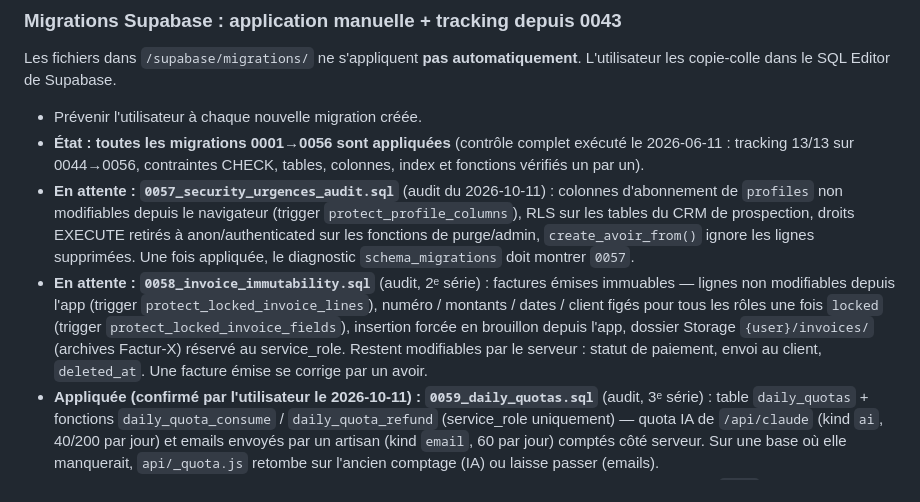
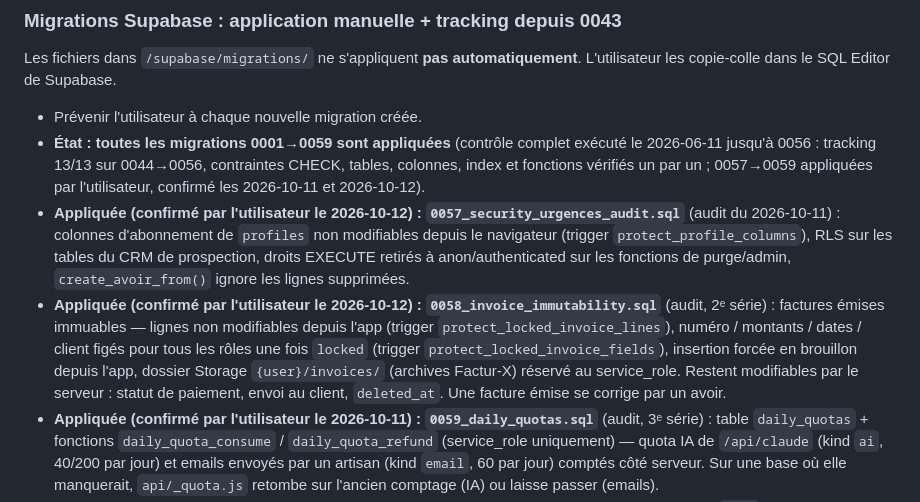
Before and after one commit to Dursun242/Zenbat, a Markdown page: CLAUDE.md, the part around the change. Drawn GitHub-style.

Commit message:
CLAUDE.md : migrations 0057 et 0058 appliquées
Co-Authored-By: Claude Opus 5.5 <noreply@anthropic.com>
Claude-Session: https://claude.ai/code/session_01UZ6X4a9kRcgGtu38k2wKUF

```diff
--- a/CLAUDE.md
+++ b/CLAUDE.md
@@ -30,9 +30,9 @@ L'ancienne URL externe (Stripe Dashboard `/api/stripe-checkout`, `/api/stripe-we
 Les fichiers dans `/supabase/migrations/` ne s'appliquent **pas automatiquement**.
 L'utilisateur les copie-colle dans le SQL Editor de Supabase.
 - Prévenir l'utilisateur à chaque nouvelle migration créée.
-- **État : toutes les migrations 0001→0056 sont appliquées** (contrôle complet exécuté le 2026-06-11 : tracking 13/13 sur 0044→0056, contraintes CHECK, tables, colonnes, index et fonctions vérifiés un par un).
-- **En attente : `0057_security_urgences_audit.sql`** (audit du 2026-10-11) : colonnes d'abonnement de `profiles` non modifiables depuis le navigateur (trigger `protect_profile_columns`), RLS sur les tables du CRM de prospection, droits EXECUTE retirés à anon/authenticated sur les fonctions de purge/admin, `create_avoir_from()` ignore les lignes supprimées. Une fois appliquée, le diagnostic `schema_migrations` doit montrer `0057`.
-- **En attente : `0058_invoice_immutability.sql`** (audit, 2ᵉ série) : factures émises immuables — lignes non modifiables depuis l'app (trigger `protect_locked_invoice_lines`), numéro / montants / dates / client figés pour tous les rôles une fois `locked` (trigger `protect_locked_invoice_fields`), insertion forcée en brouillon depuis l'app, dossier Storage `{user}/invoices/` (archives Factur-X) réservé au service_role. Restent modifiables par le serveur : statut de paiement, envoi au client, `deleted_at`. Une facture émise se corrige par un avoir.
+- **État : toutes les migrations 0001→0059 sont appliquées** (contrôle complet exécuté le 2026-06-11 jusqu'à 0056 : tracking 13/13 sur 0044→0056, contraintes CHECK, tables, colonnes, index et fonctions vérifiés un par un ; 0057→0059 appliquées par l'utilisateur, confirmé les 2026-10-11 et 2026-10-12).
+- **Appliquée (confirmé par l'utilisateur le 2026-10-12) : `0057_security_urgences_audit.sql`** (audit du 2026-10-11) : colonnes d'abonnement de `profiles` non modifiables depuis le navigateur (trigger `protect_profile_columns`), RLS sur les tables du CRM de prospection, droits EXECUTE retirés à anon/authenticated sur les fonctions de purge/admin, `create_avoir_from()` ignore les lignes supprimées.
+- **Appliquée (confirmé par l'utilisateur le 2026-10-12) : `0058_invoice_immutability.sql`** (audit, 2ᵉ série) : factures émises immuables — lignes non modifiables depuis l'app (trigger `protect_locked_invoice_lines`), numéro / montants / dates / client figés pour tous les rôles une fois `locked` (trigger `protect_locked_invoice_fields`), insertion forcée en brouillon depuis l'app, dossier Storage `{user}/invoices/` (archives Factur-X) réservé au service_role. Restent modifiables par le serveur : statut de paiement, envoi au client, `deleted_at`. Une facture émise se corrige par un avoir.
 - **Appliquée (confirmé par l'utilisateur le 2026-10-11) : `0059_daily_quotas.sql`** (audit, 3ᵉ série) : table `daily_quotas` + fonctions `daily_quota_consume` / `daily_quota_refund` (service_role uniquement) — quota IA de `/api/claude` (kind `ai`, 40/200 par jour) et emails envoyés par un artisan (kind `email`, 60 par jour) comptés côté serveur. Sur une base où elle manquerait, `api/_quota.js` retombe sur l'ancien comptage (IA) ou laisse passer (emails).
 - Subtilité de tracking héritée de la collision 0053 : l'essai Pro avait été appliqué sous l'ancien numéro `0053`, puis `0053_invoice_type_solde` a vu son auto-enregistrement ignoré (`on conflict do nothing`), puis `0056` s'est enregistrée normalement. Correctif (réétiquetage, PAS de changement de version — `0056` existe déjà) : `update public.schema_migrations set label='invoice_type_solde' where version='0053' and label='pro_trial_until';`.
 - Jobs pg_cron attendus actifs : `purge-support-tickets-36h` (0050) et `expire-pro-trials-daily` (0056). Diagnostic : `SELECT jobname, schedule, active FROM cron.job;` et `SELECT * FROM cron.job_run_details WHERE jobname = '...' ORDER BY start_time DESC LIMIT 10;`.
```
